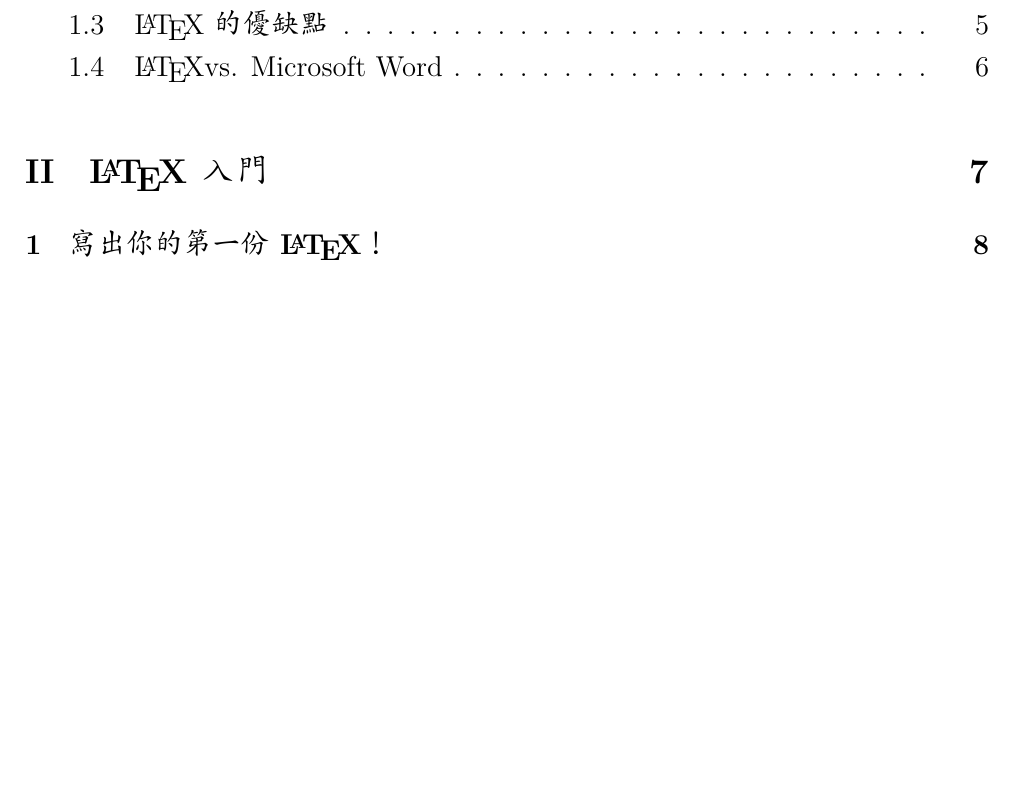
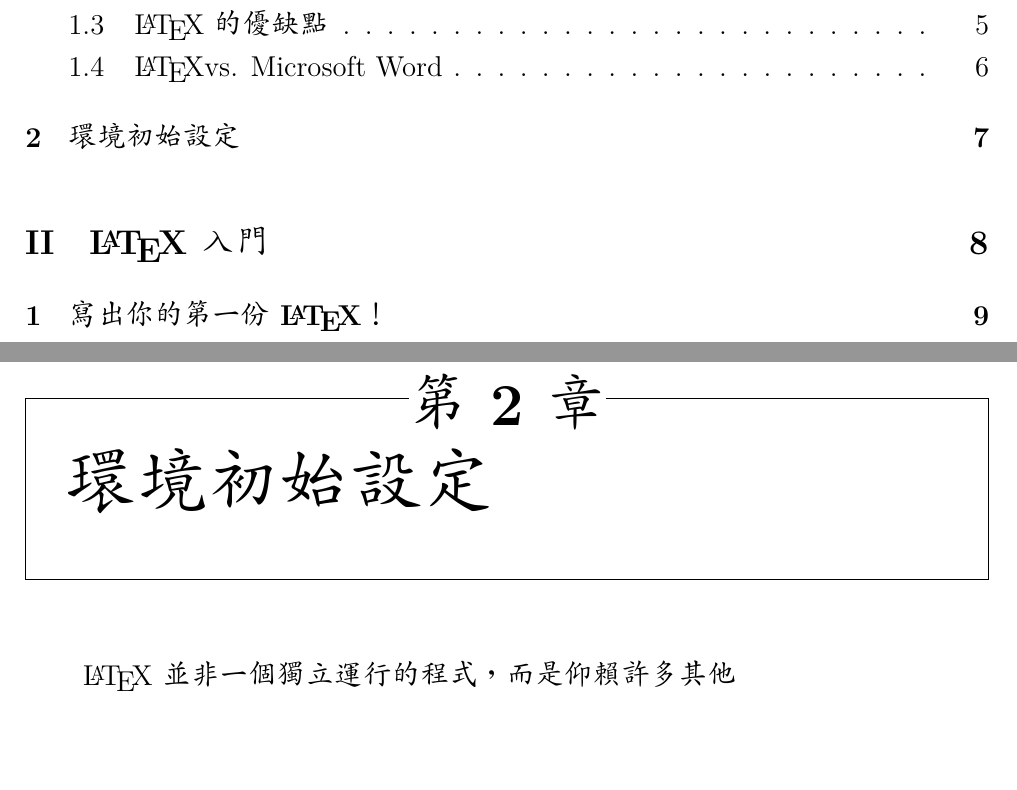
Before and after one commit to gpwaob92679/latex-handbook, a LaTeX document (src/v1.tex): part of page 2 of 9 before the commit and two parts of pages 2 and 8 of 10 after it, the two joined at a grey line, cut so that both start at the same text, the shorter picture padded with empty space. Compiled offline with XeLaTeX; a missing font is replaced by an installed copy or a similar font.

Commit message:
content: 20210428 final

```diff
--- a/src/v1.tex
+++ b/src/v1.tex
@@ -92,7 +92,7 @@
 	\rhead{\thepage}
 	\lhead{\leftmark}
 	\cfoot{\leftmark}
-	\rfoot{\includegraphics[width=2pt]{ms_word.png}}
+	\rfoot{\includegraphics[width=15pt]{ms_word.png}}
 }
 
 
@@ -208,9 +208,18 @@
 					\end{tabular}
 
 % insert microsoft word meme
+% 程式碼 vs WYSIWYG
 
 
 			\end{center}
+
+		\chapter{環境初始設定}
+			\LaTeX 並非一個獨立運行的程式，而是仰賴許多其他
+
+
+
+
+
 
 
 
```
Also changed, not shown: README.md.
